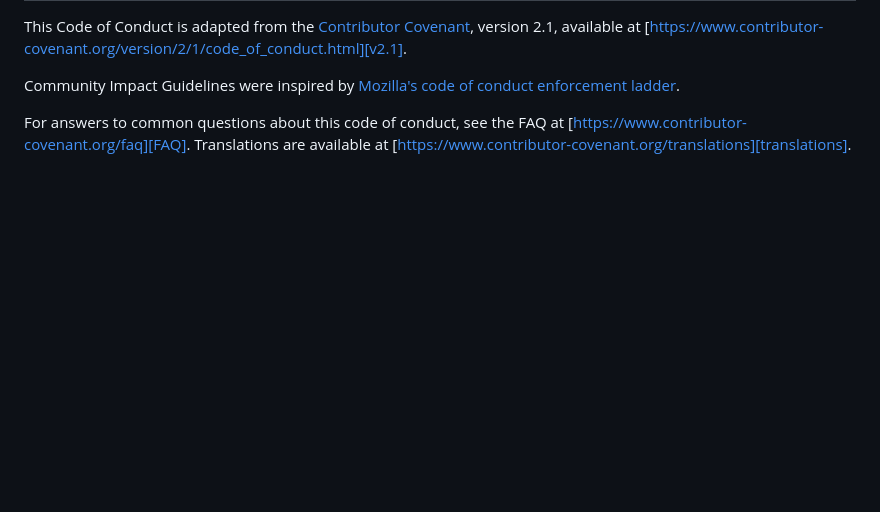
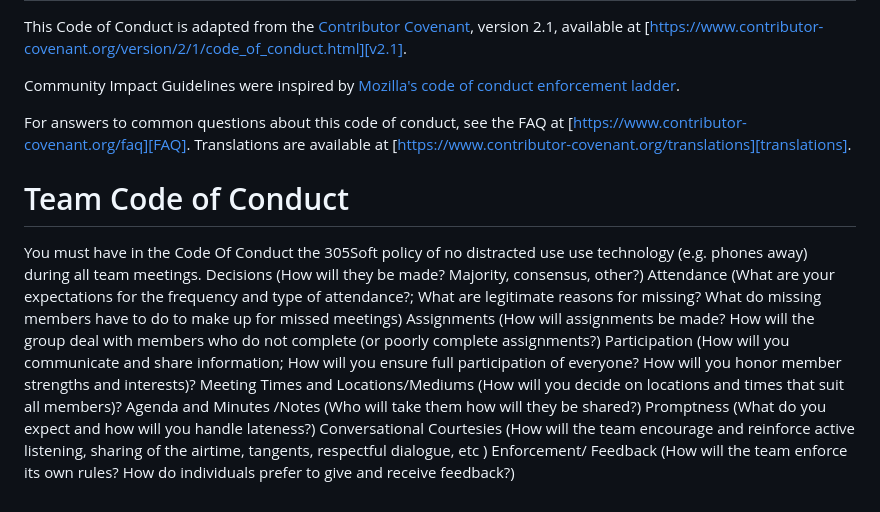
Before and after one commit to zrjohnson3/SmartMealAI, a Markdown page: doc/CONDUCT.md, the part around the change. GitHub-like rendering; blank space fills up the shorter version.

Commit message:
Update CONDUCT.md
Added team code of conduct questions

```diff
--- a/doc/CONDUCT.md
+++ b/doc/CONDUCT.md
@@ -131,3 +131,15 @@ For answers to common questions about this code of conduct, see the FAQ at
 [Mozilla CoC]: https://github.com/mozilla/diversity
 [FAQ]: https://www.contributor-covenant.org/faq
 [translations]: https://www.contributor-covenant.org/translations
+
+# Team Code of Conduct
+You must have in the Code Of Conduct the 305Soft policy of no distracted use use technology (e.g. phones away) during all team meetings.
+Decisions (How will they be made? Majority, consensus, other?)
+Attendance (What are your expectations for the frequency and type of attendance?; What are legitimate reasons for missing? What do missing members have to do to make up for missed meetings)
+Assignments (How will assignments be made? How will the group deal with members who do not complete (or poorly complete assignments?)
+Participation (How will you communicate and share information; How will you ensure full participation of everyone? How will you honor member strengths and interests)?
+Meeting Times and Locations/Mediums (How will you decide on locations and times that suit all members)?
+Agenda and Minutes /Notes (Who will take them how will they be shared?)
+Promptness (What do you expect and how will you handle lateness?)
+Conversational Courtesies (How will the team encourage and reinforce active listening, sharing of the airtime, tangents, respectful dialogue, etc )
+Enforcement/ Feedback (How will the team enforce its own rules? How do individuals prefer to give and receive feedback?)
```
